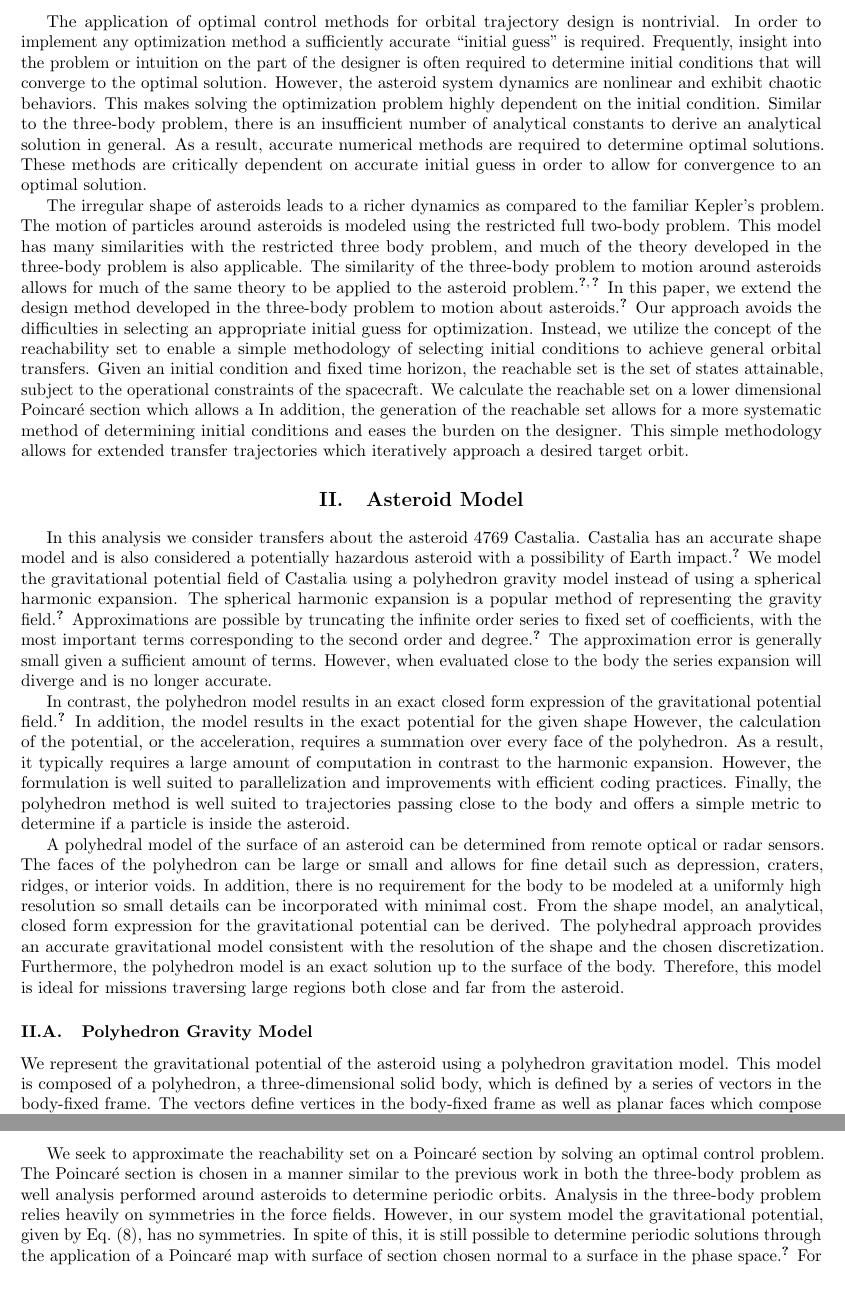
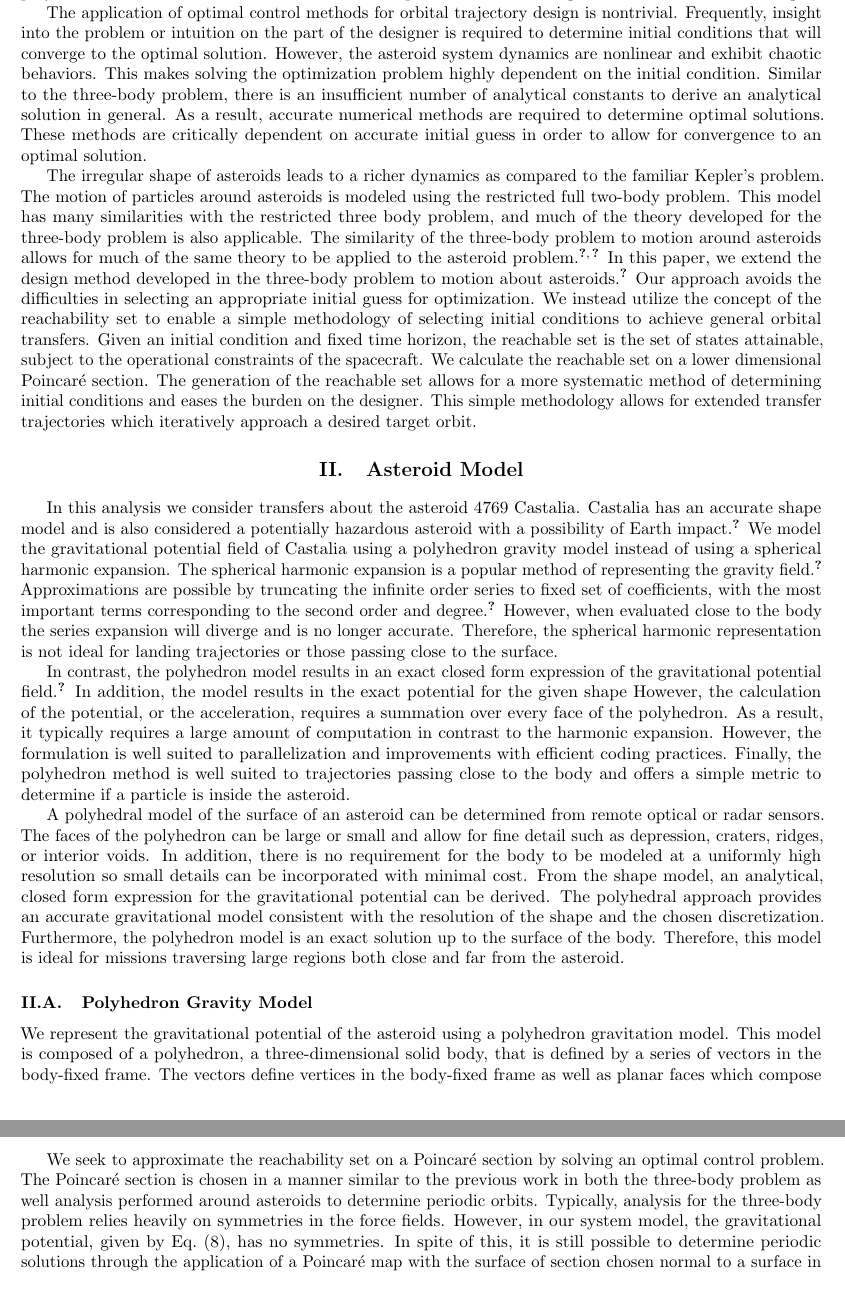
Before and after one commit to skulumani/2017_SSPI_manuscript, a LaTeX paper (manuscript.tex): two parts of pages 2 and 5 of 11, joined at a grey line, cut so that both start at the same text, the shorter picture padded with empty space. Compiled offline with pdfLaTeX.

Commit message:
Add some corrections from Christine

```diff
--- a/manuscript.tex
+++ b/manuscript.tex
@@ -7,7 +7,7 @@
  \author{
   Shankar Kulumani\thanksibid{1}%
     \thanks{Doctoral Student, \href{mailto:skulumani@gwu.edu}{skulumani@gwu.edu}. Student AIAA Member.}
-  \ and Taeyoung Lee\thanksibid{2}\thanks{Associate Professor, \href{mailto:tylee@gwu.edu}{tylee@gwu.edu}. AIAA Member}\\
+  \ and Taeyoung Lee\thanksibid{2}\thanks{Associate Professor, \href{mailto:tylee@gwu.edu}{tylee@gwu.edu}. AIAA Member.}\\
   {\normalsize\itshape
    George Washington University, Washington, District of Columbia }\\
    }
@@ -69,8 +69,7 @@ Instead, we model the asteroid as a constant-density polyhedron and avoid the is
 
 % use of low thrust propulsion
 The application of optimal control methods for orbital trajectory design is nontrivial.
-In order to implement any optimization method a sufficiently accurate ``initial guess'' is required.
-Frequently, insight into the problem or intuition on the part of the designer is often required to determine initial conditions that will converge to the optimal solution.
+Frequently, insight into the problem or intuition on the part of the designer is required to determine initial conditions that will converge to the optimal solution.
 However, the asteroid system dynamics are nonlinear and exhibit chaotic behaviors.
 This makes solving the optimization problem highly dependent on the initial condition.
 Similar to the three-body problem, there is an insufficient number of analytical constants to derive an analytical solution in general.
@@ -80,14 +79,14 @@ These methods are critically dependent on accurate initial guess in order to all
 % similarity to the three body problem
 The irregular shape of asteroids leads to a richer dynamics as compared to the familiar Kepler's problem.
 The motion of particles around asteroids is modeled using the restricted full two-body problem.
-This model has many similarities with the restricted three body problem, and much of the theory developed in the three-body problem is also applicable.
+This model has many similarities with the restricted three body problem, and much of the theory developed for the three-body problem is also applicable.
 The similarity of the three-body problem to motion around asteroids allows for much of the same theory to be applied to the asteroid problem~\cite{mondelo2010,herrera2014}.
 In this paper, we extend the design method developed in the three-body problem to motion about asteroids~\cite{kulumani2015}.
 Our approach avoids the difficulties in selecting an appropriate initial guess for optimization.
-Instead, we utilize the concept of the reachability set to enable a simple methodology of selecting initial conditions to achieve general orbital transfers.
+We instead utilize the concept of the reachability set to enable a simple methodology of selecting initial conditions to achieve general orbital transfers.
 Given an initial condition and fixed time horizon, the reachable set is the set of states attainable, subject to the operational constraints of the spacecraft.
-We calculate the reachable set on a lower dimensional \Poincare section which allows a
-In addition, the generation of the reachable set allows for a more systematic method of determining initial conditions and eases the burden on the designer.
+We calculate the reachable set on a lower dimensional \Poincare section.
+The generation of the reachable set allows for a more systematic method of determining initial conditions and eases the burden on the designer.
 This simple methodology allows for extended transfer trajectories which iteratively approach a desired target orbit.
 
 \section{Asteroid Model}\label{sec:asteroid_model}
@@ -97,8 +96,8 @@ Castalia has an accurate shape model and is also considered a potentially hazard
 We model the gravitational potential field of Castalia using a polyhedron gravity model instead of using a spherical harmonic expansion.
 The spherical harmonic expansion is a popular method of representing the gravity field~\cite{scheeres1996}.
 Approximations are possible by truncating the infinite order series to fixed set of coefficients, with the most important terms corresponding to the second order and degree~\cite{scheeres1994}.
-The approximation error is generally small given a sufficient amount of terms.
 However, when evaluated close to the body the series expansion will diverge and is no longer accurate.
+Therefore, the spherical harmonic representation is not ideal for landing trajectories or those passing close to the surface.
 
 In contrast, the polyhedron model results in an exact closed form expression of the gravitational potential field~\cite{werner1994}.
 In addition, the model results in the exact potential for the given shape
@@ -109,7 +108,7 @@ Finally, the polyhedron method is well suited to trajectories passing close to t
 
 % benefits of the polyhedron model
 A polyhedral model of the surface of an asteroid can be determined from remote optical or radar sensors.
-The faces of the polyhedron can be large or small and allows for fine detail such as depression, craters, ridges, or interior voids.
+The faces of the polyhedron can be large or small and allow for fine detail such as depression, craters, ridges, or interior voids.
 In addition, there is no requirement for the body to be modeled at a uniformly high resolution so small details can be incorporated with minimal cost.
 From the shape model, an analytical, closed form expression for the gravitational potential can be derived.
 The polyhedral approach provides an accurate gravitational model consistent with the resolution of the shape and the chosen discretization.
@@ -119,7 +118,7 @@ Therefore, this model is ideal for missions traversing large regions both close
 \subsection{Polyhedron Gravity Model}\label{sec:polyhedron_model}
 
 We represent the gravitational potential of the asteroid using a polyhedron gravitation model.
-This model is composed of a polyhedron, a three-dimensional solid body, which is defined by a series of vectors in the body-fixed frame.
+This model is composed of a polyhedron, a three-dimensional solid body, that is defined by a series of vectors in the body-fixed frame.
 The vectors define vertices in the body-fixed frame as well as planar faces which compose the surface of the asteroid.
 We assume that each face is a triangle composed of three vertices and three edges.
 As a result, only two faces meet at each edge while three faces meet at each vertex.
@@ -305,9 +304,9 @@ Here, we use numerical methods to solve a related optimal control problem, which
 
 We seek to approximate the reachability set on a \Poincare section by solving an optimal control problem.
 The \Poincare section is chosen in a manner similar to the previous work in both the three-body problem as well analysis performed around asteroids to determine periodic orbits.
-Analysis in the three-body problem relies heavily on symmetries in the force fields.
-However, in our system model the gravitational potential, given by~\cref{eq:potential}, has no symmetries.
-In spite of this, it is still possible to determine periodic solutions through the application of a \Poincare map with surface of section chosen normal to a surface in the phase space~\cite{scheeres2000}.
+Typically, analysis for the three-body problem relies heavily on symmetries in the force fields.
+However, in our system model, the gravitational potential, given by~\cref{eq:potential}, has no symmetries.
+In spite of this, it is still possible to determine periodic solutions through the application of a \Poincare map with the surface of section chosen normal to a surface in the phase space~\cite{scheeres2000}.
 For a periodic orbit, the trajectories will intersect the \Poincare section at two distinct points every half orbit.
 With the addition of a low thrust control input, we are able to expand the reachable set from a distinct point to a larger area on the \Poincare section.
 \Cref{fig:reachability_set} illustrates this methodology.
```
Also changed, not shown: manuscript.tex (32 more changed lines).
